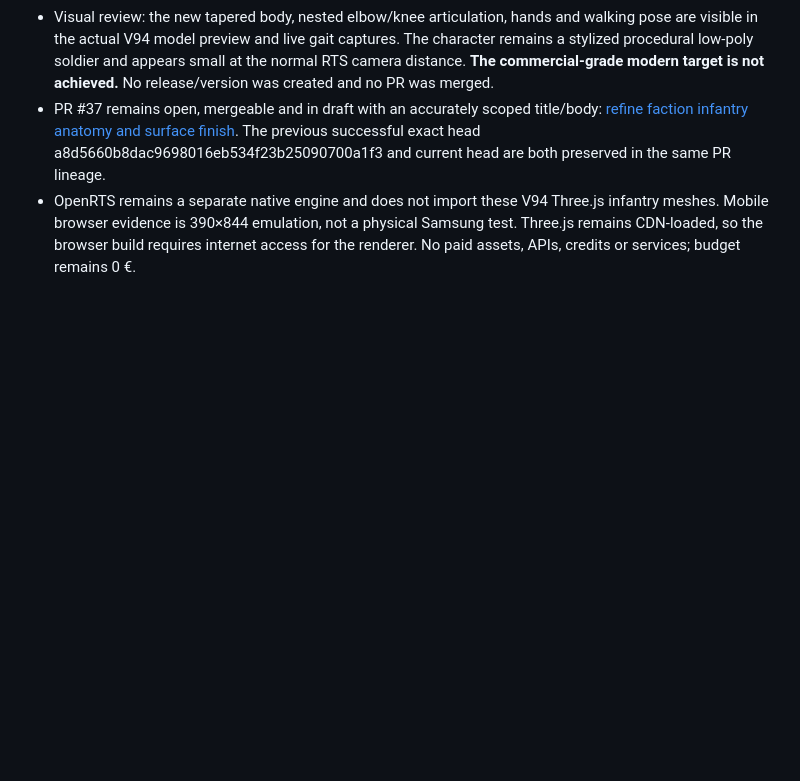
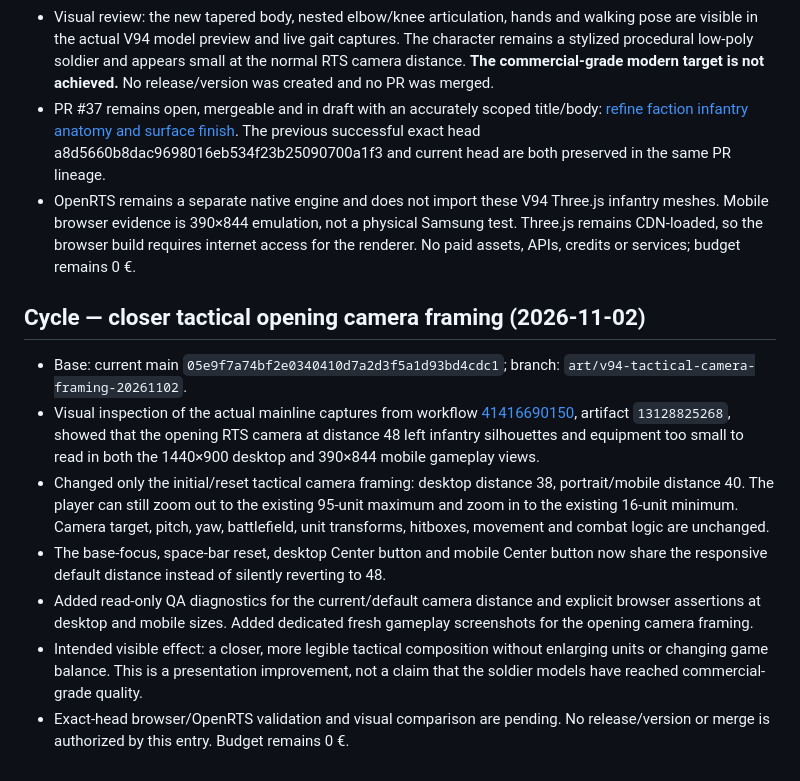
Before and after one commit to Ascameleon/Blue-alert, a Markdown page: docs/EVOLUTION_LOG.md, the part around the change. GitHub-like rendering; blank space fills up the shorter version.

Commit message:
docs: record tactical camera framing pass and evidence boundary

```diff
--- a/docs/EVOLUTION_LOG.md
+++ b/docs/EVOLUTION_LOG.md
@@ -283,3 +283,14 @@ The previous battlefield screenshot showed isolated single-cone trees and indivi
 - Visual review: the new tapered body, nested elbow/knee articulation, hands and walking pose are visible in the actual V94 model preview and live gait captures. The character remains a stylized procedural low-poly soldier and appears small at the normal RTS camera distance. **The commercial-grade modern target is not achieved.** No release/version was created and no PR was merged.
 - PR #37 remains open, mergeable and in draft with an accurately scoped title/body: [refine faction infantry anatomy and surface finish](https://github.com/Ascameleon/Blue-alert/pull/37). The previous successful exact head a8d5660b8dac9698016eb534f23b25090700a1f3 and current head are both preserved in the same PR lineage.
 - OpenRTS remains a separate native engine and does not import these V94 Three.js infantry meshes. Mobile browser evidence is 390×844 emulation, not a physical Samsung test. Three.js remains CDN-loaded, so the browser build requires internet access for the renderer. No paid assets, APIs, credits or services; budget remains 0 €.
+
+
+## Cycle — closer tactical opening camera framing (2026-11-02)
+
+- Base: current main `05e9f7a74bf2e0340410d7a2d3f5a1d93bd4cdc1`; branch: `art/v94-tactical-camera-framing-20261102`.
+- Visual inspection of the actual mainline captures from workflow [41416690150](https://github.com/Ascameleon/Blue-alert/actions/runs/41416690150), artifact `13128825268`, showed that the opening RTS camera at distance 48 left infantry silhouettes and equipment too small to read in both the 1440×900 desktop and 390×844 mobile gameplay views.
+- Changed only the initial/reset tactical camera framing: desktop distance 38, portrait/mobile distance 40. The player can still zoom out to the existing 95-unit maximum and zoom in to the existing 16-unit minimum. Camera target, pitch, yaw, battlefield, unit transforms, hitboxes, movement and combat logic are unchanged.
+- The base-focus, space-bar reset, desktop Center button and mobile Center button now share the responsive default distance instead of silently reverting to 48.
+- Added read-only QA diagnostics for the current/default camera distance and explicit browser assertions at desktop and mobile sizes. Added dedicated fresh gameplay screenshots for the opening camera framing.
+- Intended visible effect: a closer, more legible tactical composition without enlarging units or changing game balance. This is a presentation improvement, not a claim that the soldier models have reached commercial-grade quality.
+- Exact-head browser/OpenRTS validation and visual comparison are pending. No release/version or merge is authorized by this entry. Budget remains 0 €.
```
